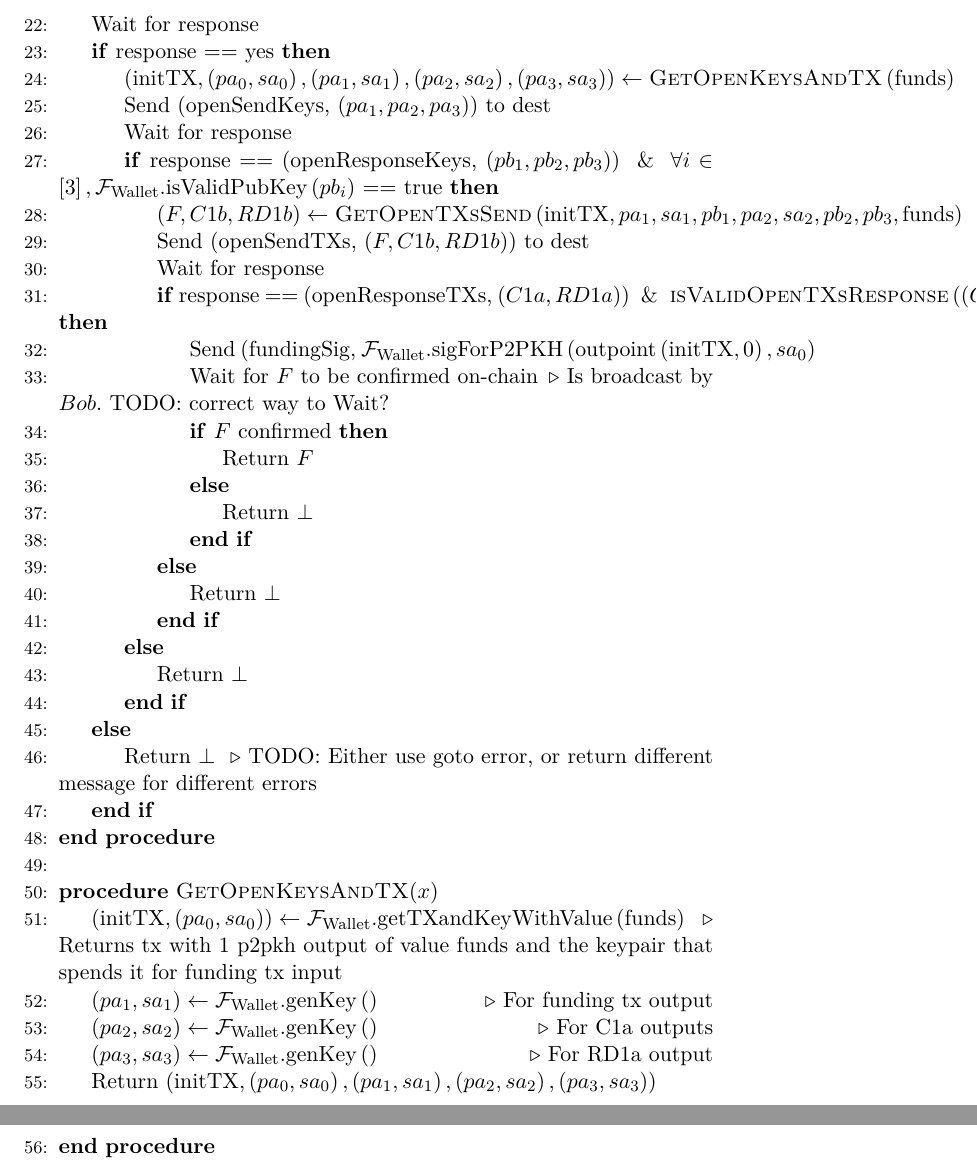
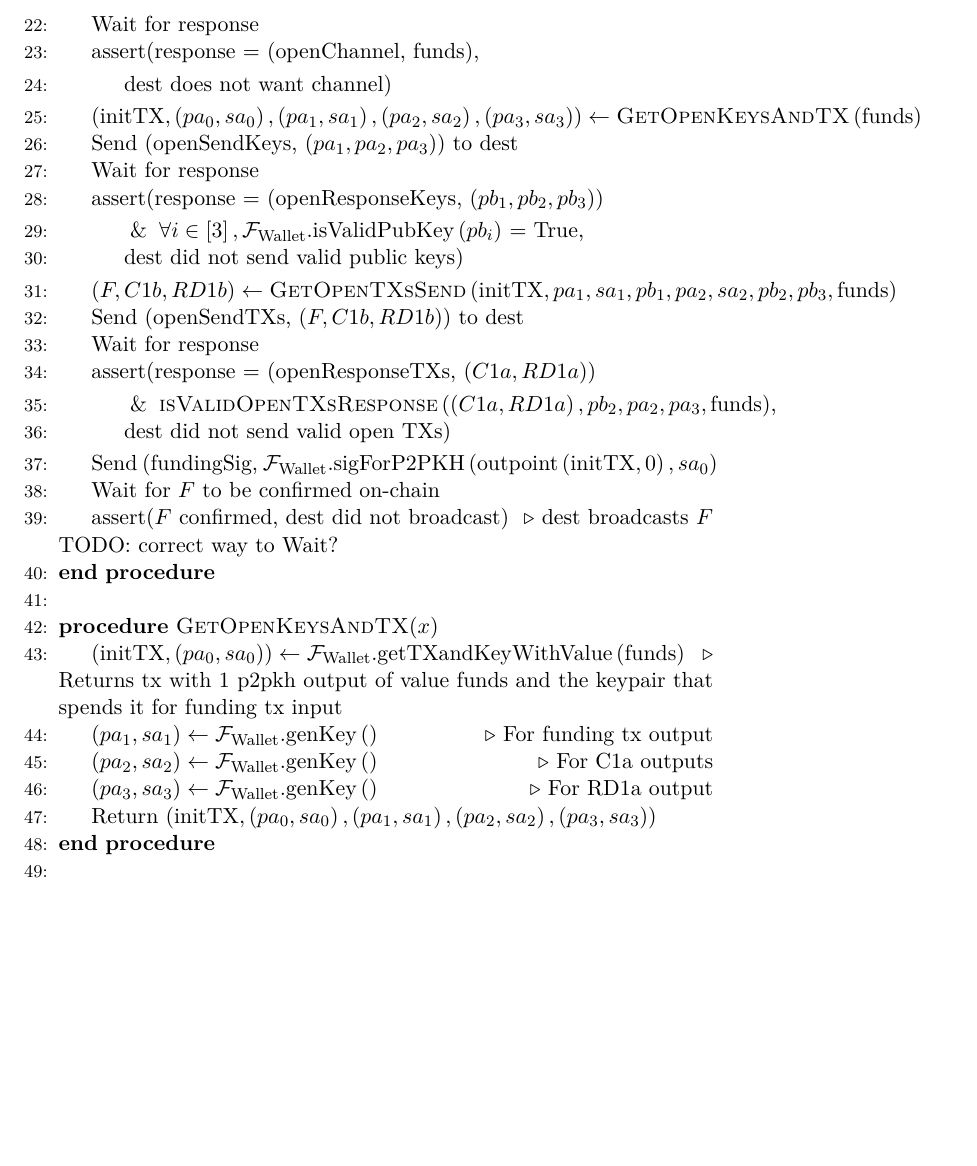
Before and after one commit to OrfeasLitos/PaymentChannels, a LaTeX paper (src/paymentChannels.tex, which reads src/lightningprot.tex): two parts of pages 17 and 18 of 22 before the commit and part of page 17 of 22 after it, the two joined at a grey line, cut so that both start at the same text, the shorter picture padded with empty space. Compiled offline with pdfLaTeX.

Commit message:
Use asserts and indentation

```diff
--- a/src/lightningprot.tex
+++ b/src/lightningprot.tex
@@ -29,42 +29,37 @@
     \Procedure{OpenChannel}{source, dest, funds}
       \State Send (proposeChannel, funds) to dest
       \State Wait for response
-      \If{response == yes}
+      \State assert(response = (openChannel, funds),
+      \Indent
+        \State dest does not want channel)
+      \EndIndent
       \State $\left(\mathrm{initTX}, \left(pa_0, sa_0\right), \left(pa_1, sa_1\right),
       \left(pa_2, sa_2\right), \left(pa_3, sa_3\right)\right) \gets
       \textsc{GetOpenKeysAndTX}\left(\mathrm{funds}\right)$
       \State Send (openSendKeys, $\left(pa_1, pa_2, pa_3\right)$) to dest
       \State Wait for response
-        \If{response == (openResponseKeys, $\left(pb_1, pb_2, pb_3\right)$) $\And \forall
-        i \in \left[3\right],
-        \mathcal{F}_{\mathrm{Wallet}}.\mathrm{isValidPubKey}\left(pb_i\right)$ == true}
+      \State assert(response = (openResponseKeys, $\left(pb_1, pb_2, pb_3\right)$)
+      \Indent
+        \State $\And \forall i \in \left[3\right],
+        \mathcal{F}_{\mathrm{Wallet}}.\mathrm{isValidPubKey}\left(pb_i\right)$ = True,
+        \State dest did not send valid public keys)
+      \EndIndent
       \State $\left(F, C1b, RD1b\right) \gets
       \textsc{GetOpenTXsSend}\left(\mathrm{initTX}, pa_1, sa_1, pb_1, pa_2, sa_2,
       pb_2, pb_3, \mathrm{funds}\right)$
       \State Send (openSendTXs, $\left(F, C1b, RD1b\right)$) to dest
       \State Wait for response
-          \If{response == (openResponseTXs, $\left(C1a, RD1a\right)$) $\And
-          \textsc{isValidOpenTXsResponse}\left(\left(C1a, RD1a\right), pb_2, pa_2, pa_3,
-          \mathrm{funds}\right)$}
+      \State assert(response = (openResponseTXs, $\left(C1a, RD1a\right)$)
+      \Indent
+        \State $\And \textsc{isValidOpenTXsResponse}\left(\left(C1a, RD1a\right), pb_2,
+        pa_2, pa_3, \mathrm{funds}\right)$,
+        \State dest did not send valid open TXs)
+      \EndIndent
       \State Send (fundingSig, $\mathcal{F}_{\mathrm{Wallet}}.\text{sigForP2PKH}
       \left(\mathrm{outpoint}\left(\mathrm{initTX}, 0\right), sa_0\right)$
-            \State Wait for $F$ to be confirmed on-chain \Comment{Is broadcast by $Bob$.
+      \State Wait for $F$ to be confirmed on-chain
+      \State assert($F$ confirmed, dest did not broadcast) \Comment{dest broadcasts $F$
       TODO: correct way to Wait?}
-            \If{$F$ confirmed}
-              \State Return $F$
-            \Else
-              \State Return $\bot$
-            \EndIf
-          \Else
-            \State Return $\bot$
-          \EndIf
-        \Else
-          \State Return $\bot$
-        \EndIf
-      \Else
-        \State Return $\bot$ \Comment{TODO: Either use goto error, or return different
-        message for different errors}
-      \EndIf
     \EndProcedure
     \State
     \Procedure{GetOpenKeysAndTX}{$x$}
```
Lines whose indentation alone changed are shown as unchanged.
